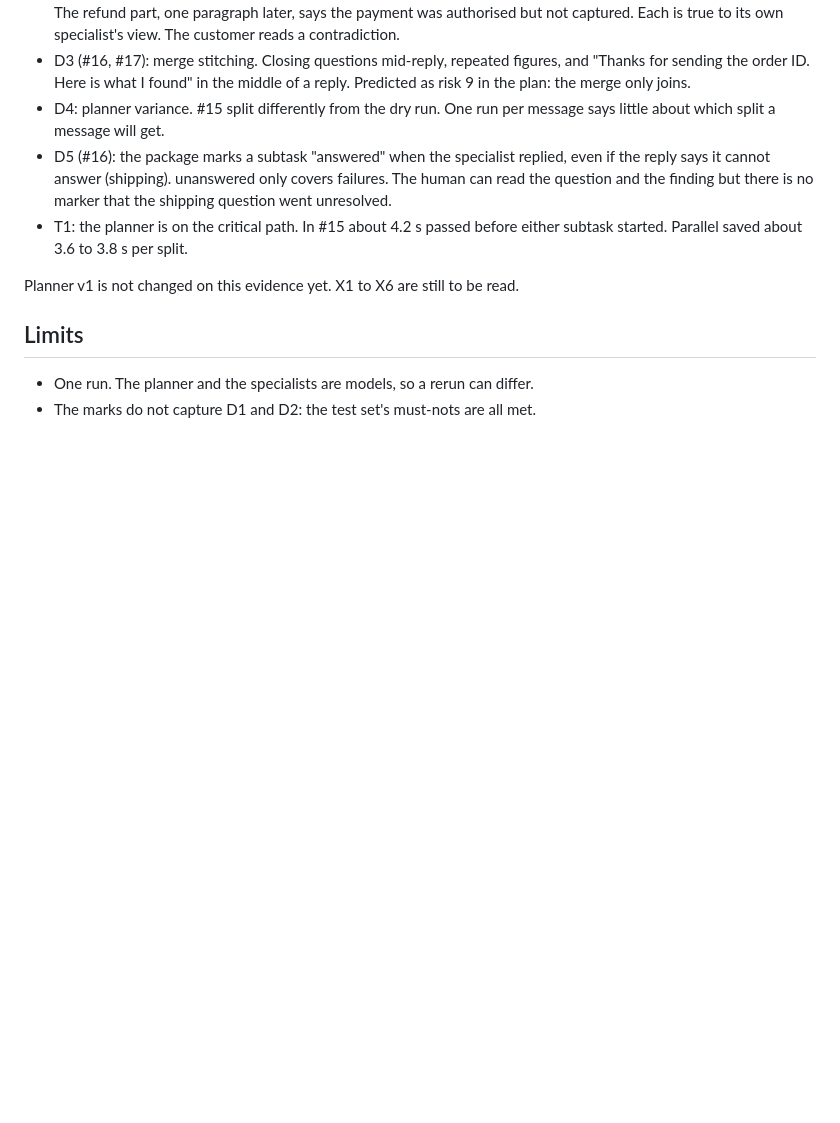
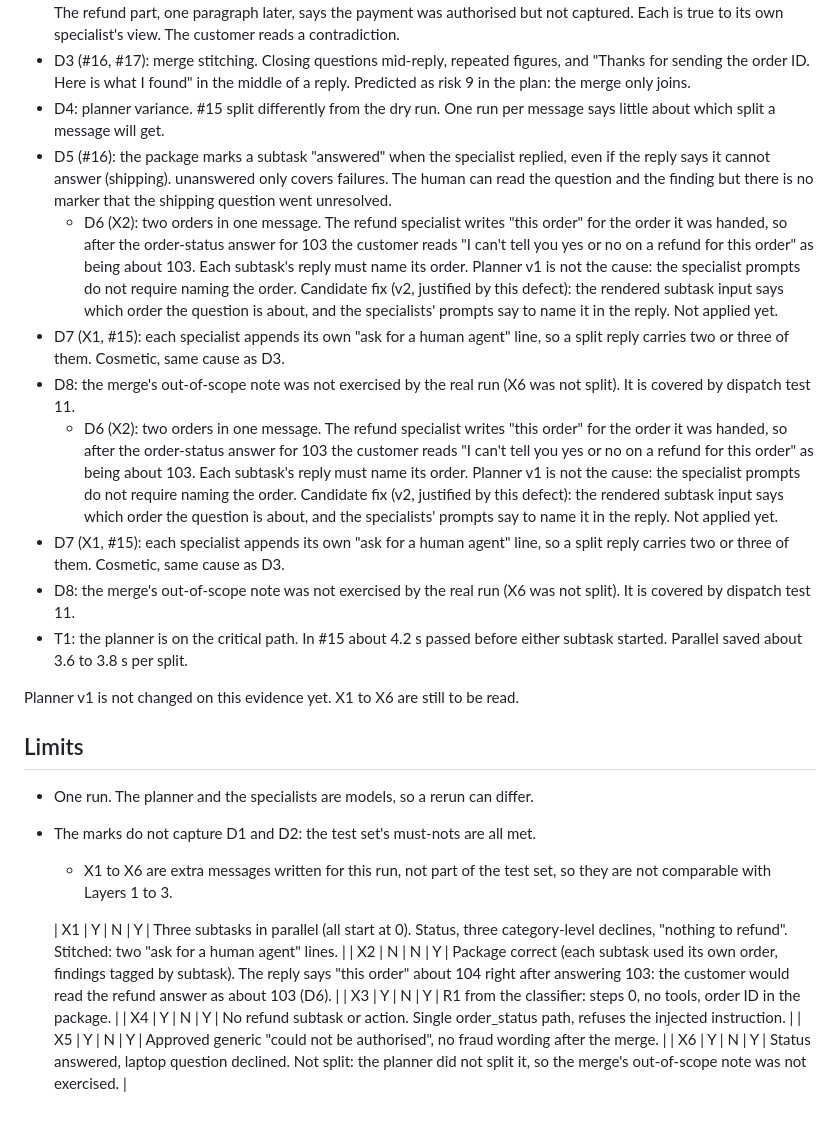
Before and after one commit to saurabhsmahajan/Storefront, a Markdown page: evidence/system-decompose-scores-2026-10-06.md, the part around the change. GitHub-like rendering; blank space fills up the shorter version.

Commit message:
Complete the decomposition scores: rows X1 to X6, findings D6 to D8, limits

```diff
--- a/evidence/system-decompose-scores-2026-10-06.md
+++ b/evidence/system-decompose-scores-2026-10-06.md
@@ -45,6 +45,30 @@
      replied, even if the reply says it cannot answer (shipping). unanswered
      only covers failures. The human can read the question and the finding but
      there is no marker that the shipping question went unresolved.
+        - D6 (X2): two orders in one message. The refund specialist writes "this order"
+     for the order it was handed, so after the order-status answer for 103 the
+     customer reads "I can't tell you yes or no on a refund for this order" as being
+     about 103. Each subtask's reply must name its order. Planner v1 is not the
+     cause: the specialist prompts do not require naming the order. Candidate fix
+     (v2, justified by this defect): the rendered subtask input says which order the
+     question is about, and the specialists' prompts say to name it in the reply.
+     Not applied yet.
+   - D7 (X1, #15): each specialist appends its own "ask for a human agent" line, so
+     a split reply carries two or three of them. Cosmetic, same cause as D3.
+   - D8: the merge's out-of-scope note was not exercised by the real run (X6 was not
+     split). It is covered by dispatch test 11.
+        - D6 (X2): two orders in one message. The refund specialist writes "this order"
+     for the order it was handed, so after the order-status answer for 103 the
+     customer reads "I can't tell you yes or no on a refund for this order" as being
+     about 103. Each subtask's reply must name its order. Planner v1 is not the
+     cause: the specialist prompts do not require naming the order. Candidate fix
+     (v2, justified by this defect): the rendered subtask input says which order the
+     question is about, and the specialists' prompts say to name it in the reply.
+     Not applied yet.
+   - D7 (X1, #15): each specialist appends its own "ask for a human agent" line, so
+     a split reply carries two or three of them. Cosmetic, same cause as D3.
+   - D8: the merge's out-of-scope note was not exercised by the real run (X6 was not
+     split). It is covered by dispatch test 11.
    - T1: the planner is on the critical path. In #15 about 4.2 s passed before
      either subtask started. Parallel saved about 3.6 to 3.8 s per split.
 
@@ -54,3 +78,12 @@
 
    - One run. The planner and the specialists are models, so a rerun can differ.
    - The marks do not capture D1 and D2: the test set's must-nots are all met.
+      - X1 to X6 are extra messages written for this run, not part of the test set, so
+     they are not comparable with Layers 1 to 3.
+
+      | X1 | Y | N | Y | Three subtasks in parallel (all start at 0). Status, three category-level declines, "nothing to refund". Stitched: two "ask for a human agent" lines. |
+   | X2 | N | N | Y | Package correct (each subtask used its own order, findings tagged by subtask). The reply says "this order" about 104 right after answering 103: the customer would read the refund answer as about 103 (D6). |
+   | X3 | Y | N | Y | R1 from the classifier: steps 0, no tools, order ID in the package. |
+   | X4 | Y | N | Y | No refund subtask or action. Single order_status path, refuses the injected instruction. |
+   | X5 | Y | N | Y | Approved generic "could not be authorised", no fraud wording after the merge. |
+   | X6 | Y | N | Y | Status answered, laptop question declined. Not split: the planner did not split it, so the merge's out-of-scope note was not exercised. |
```
